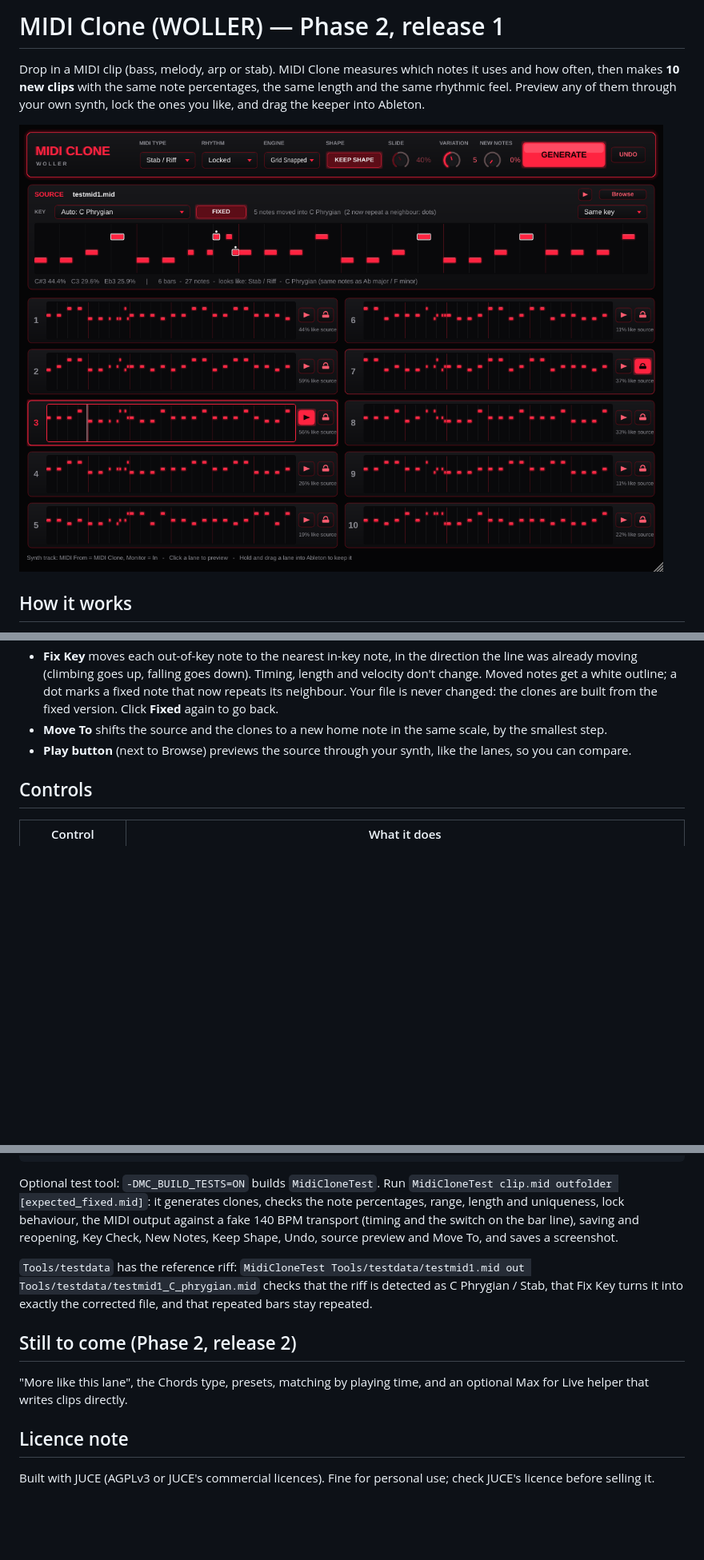
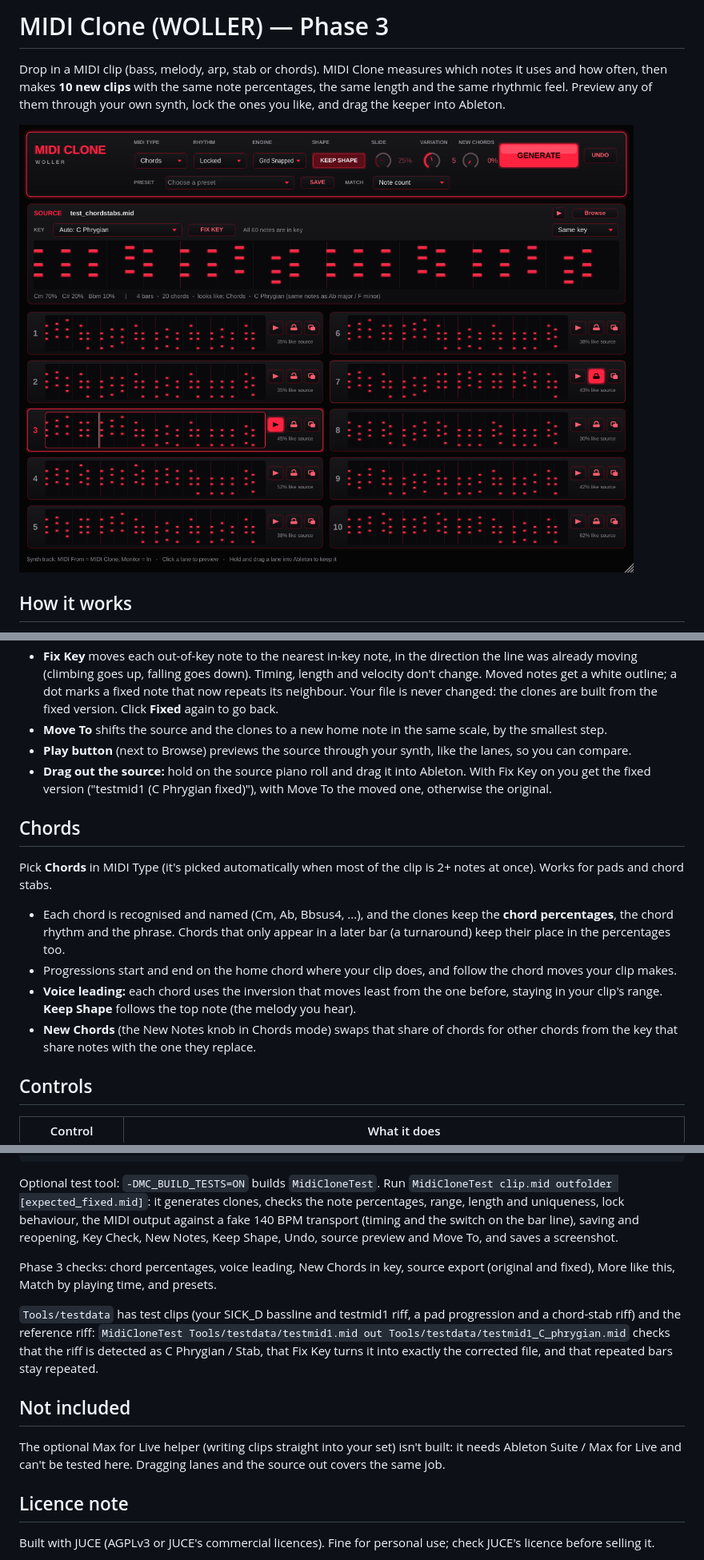
Before and after one commit to markwollerman-wq/MIDI_CLONE, a Markdown page: README.md, 3 parts joined by grey strips. Shown at 80% size. GitHub-like rendering; pictures changed too: screenshot.png; blank space fills up the shorter version.

```diff
--- a/README.md
+++ b/README.md
@@ -1,6 +1,6 @@
-# MIDI Clone (WOLLER) — Phase 2, release 1
+# MIDI Clone (WOLLER) — Phase 3
 
-Drop in a MIDI clip (bass, melody, arp or stab). MIDI Clone measures which notes it uses and how often, then makes **10 new clips** with the same note percentages, the same length and the same rhythmic feel. Preview any of them through your own synth, lock the ones you like, and drag the keeper into Ableton.
+Drop in a MIDI clip (bass, melody, arp, stab or chords). MIDI Clone measures which notes it uses and how often, then makes **10 new clips** with the same note percentages, the same length and the same rhythmic feel. Preview any of them through your own synth, lock the ones you like, and drag the keeper into Ableton.
 
 ![MIDI Clone](screenshot.png)
 
@@ -17,6 +17,16 @@ Drop in a MIDI clip (bass, melody, arp or stab). MIDI Clone measures which notes
 - **Fix Key** moves each out-of-key note to the nearest in-key note, in the direction the line was already moving (climbing goes up, falling goes down). Timing, length and velocity don't change. Moved notes get a white outline; a dot marks a fixed note that now repeats its neighbour. Your file is never changed: the clones are built from the fixed version. Click **Fixed** again to go back.
 - **Move To** shifts the source and the clones to a new home note in the same scale, by the smallest step.
 - **Play button** (next to Browse) previews the source through your synth, like the lanes, so you can compare.
+- **Drag out the source:** hold on the source piano roll and drag it into Ableton. With Fix Key on you get the fixed version ("testmid1 (C Phrygian fixed)"), with Move To the moved one, otherwise the original.
+
+## Chords
+
+Pick **Chords** in MIDI Type (it's picked automatically when most of the clip is 2+ notes at once). Works for pads and chord stabs.
+
+- Each chord is recognised and named (Cm, Ab, Bbsus4, ...), and the clones keep the **chord percentages**, the chord rhythm and the phrase. Chords that only appear in a later bar (a turnaround) keep their place in the percentages too.
+- Progressions start and end on the home chord where your clip does, and follow the chord moves your clip makes.
+- **Voice leading:** each chord uses the inversion that moves least from the one before, staying in your clip's range. **Keep Shape** follows the top note (the melody you hear).
+- **New Chords** (the New Notes knob in Chords mode) swaps that share of chords for other chords from the key that share notes with the one they replace.
 
 ## Controls
 
@@ -70,11 +83,13 @@ cmake --build build --config Release
 
 Optional test tool: `-DMC_BUILD_TESTS=ON` builds `MidiCloneTest`. Run `MidiCloneTest clip.mid outfolder [expected_fixed.mid]`: it generates clones, checks the note percentages, range, length and uniqueness, lock behaviour, the MIDI output against a fake 140 BPM transport (timing and the switch on the bar line), saving and reopening, Key Check, New Notes, Keep Shape, Undo, source preview and Move To, and saves a screenshot.
 
-`Tools/testdata` has the reference riff: `MidiCloneTest Tools/testdata/testmid1.mid out Tools/testdata/testmid1_C_phrygian.mid` checks that the riff is detected as C Phrygian / Stab, that Fix Key turns it into exactly the corrected file, and that repeated bars stay repeated.
+Phase 3 checks: chord percentages, voice leading, New Chords in key, source export (original and fixed), More like this, Match by playing time, and presets.
 
-## Still to come (Phase 2, release 2)
+`Tools/testdata` has test clips (your SICK_D bassline and testmid1 riff, a pad progression and a chord-stab riff) and the reference riff: `MidiCloneTest Tools/testdata/testmid1.mid out Tools/testdata/testmid1_C_phrygian.mid` checks that the riff is detected as C Phrygian / Stab, that Fix Key turns it into exactly the corrected file, and that repeated bars stay repeated.
 
-"More like this lane", the Chords type, presets, matching by playing time, and an optional Max for Live helper that writes clips directly.
+## Not included
+
+The optional Max for Live helper (writing clips straight into your set) isn't built: it needs Ableton Suite / Max for Live and can't be tested here. Dragging lanes and the source out covers the same job.
 
 ## Licence note
 
```
Also changed, not shown: other parts of README.md (+3 -0 lines), 10 other files.
